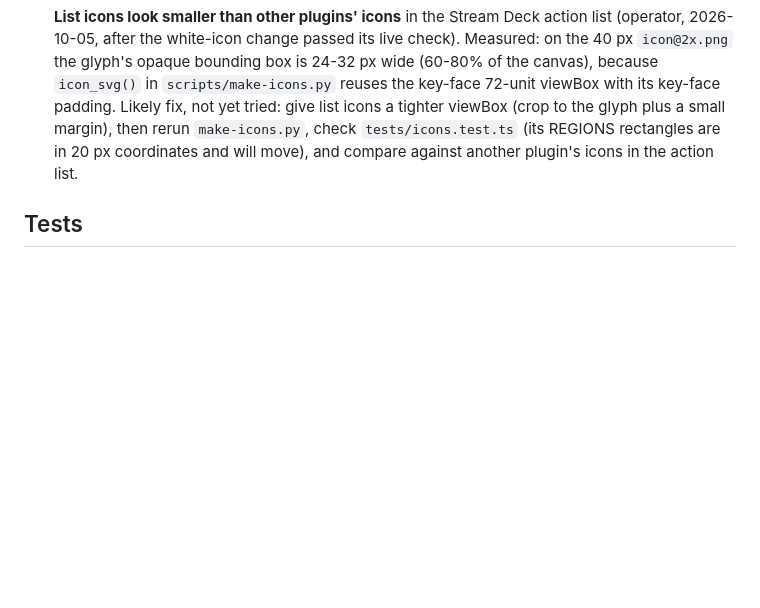
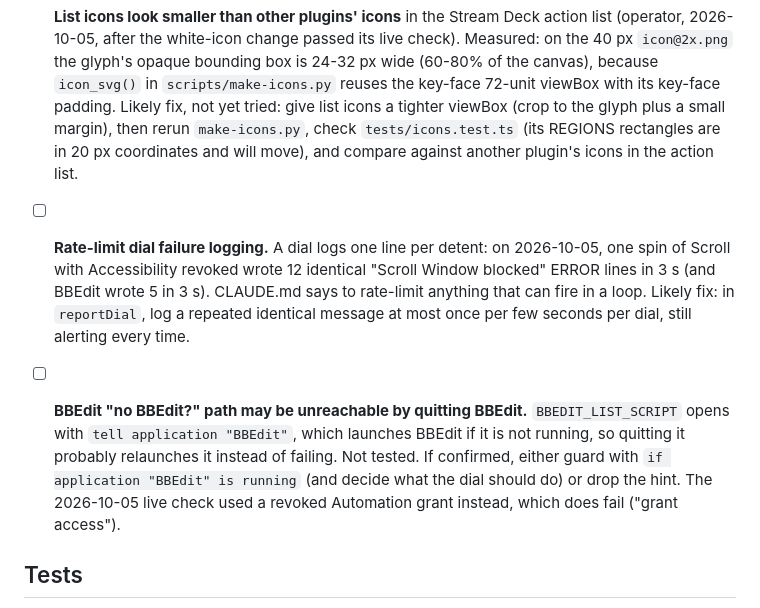
Before and after one commit to windaddict/switchboard-streamdeck, a Markdown page: TODO.md, the part around the change. Rendered like a GitHub page; blank space fills up the shorter version.

Commit message:
docs: dial alerts passed their live check; file two follow-ups
Live check on Stream Deck 7.6.0 with a Stream Deck+ on 2026-10-05
(dial-alert-live):
- Accessibility revoked: turning Scroll and Arrange flashed the alert and
  logged "Scroll Window blocked. Grant Accessibility..." (12 lines) and
  "Arrange Window blocked..." (2 lines).
- BBEdit: tested with BBEdit's Automation grant revoked rather than BBEdit
  quit (BBEdit had been running throughout, so quitting was never
  exercised). Turning the dial flashed, the strip read "grant access", and
  the log gained "BBEdit Documents blocked. Grant: ... enable BBEdit."
- tmux dials with iTerm2 not frontmost: the operator saw no flash; the log
  has no tmux lines.

TODO.md gains: rate-limit repeated dial failure logs, and check whether the
BBEdit "no BBEdit?" path is reachable at all.

Co-Authored-By: Claude Opus 5.5 <noreply@anthropic.com>
Claude-Session: https://claude.ai/code/session_014Nepzv2ufiaN8qYLFtLmwS

```diff
--- a/TODO.md
+++ b/TODO.md
@@ -48,6 +48,20 @@ plugin is shippable as-is.
       rectangles are in 20 px coordinates and will move), and compare against
       another plugin's icons in the action list.
 
+- [ ] **Rate-limit dial failure logging.** A dial logs one line per detent:
+      on 2026-10-05, one spin of Scroll with Accessibility revoked wrote 12
+      identical "Scroll Window blocked" ERROR lines in 3 s (and BBEdit wrote 5
+      in 3 s). CLAUDE.md says to rate-limit anything that can fire in a loop.
+      Likely fix: in `reportDial`, log a repeated identical message at most
+      once per few seconds per dial, still alerting every time.
+- [ ] **BBEdit "no BBEdit?" path may be unreachable by quitting BBEdit.**
+      `BBEDIT_LIST_SCRIPT` opens with `tell application "BBEdit"`, which
+      launches BBEdit if it is not running, so quitting it probably relaunches
+      it instead of failing. Not tested. If confirmed, either guard with
+      `if application "BBEdit" is running` (and decide what the dial should do)
+      or drop the hint. The 2026-10-05 live check used a revoked Automation
+      grant instead, which does fail ("grant access").
+
 ## Tests
 
 - [ ] Cover `resolveTarget` bare-URL → `derivePattern` path (targets.ts) and
```
